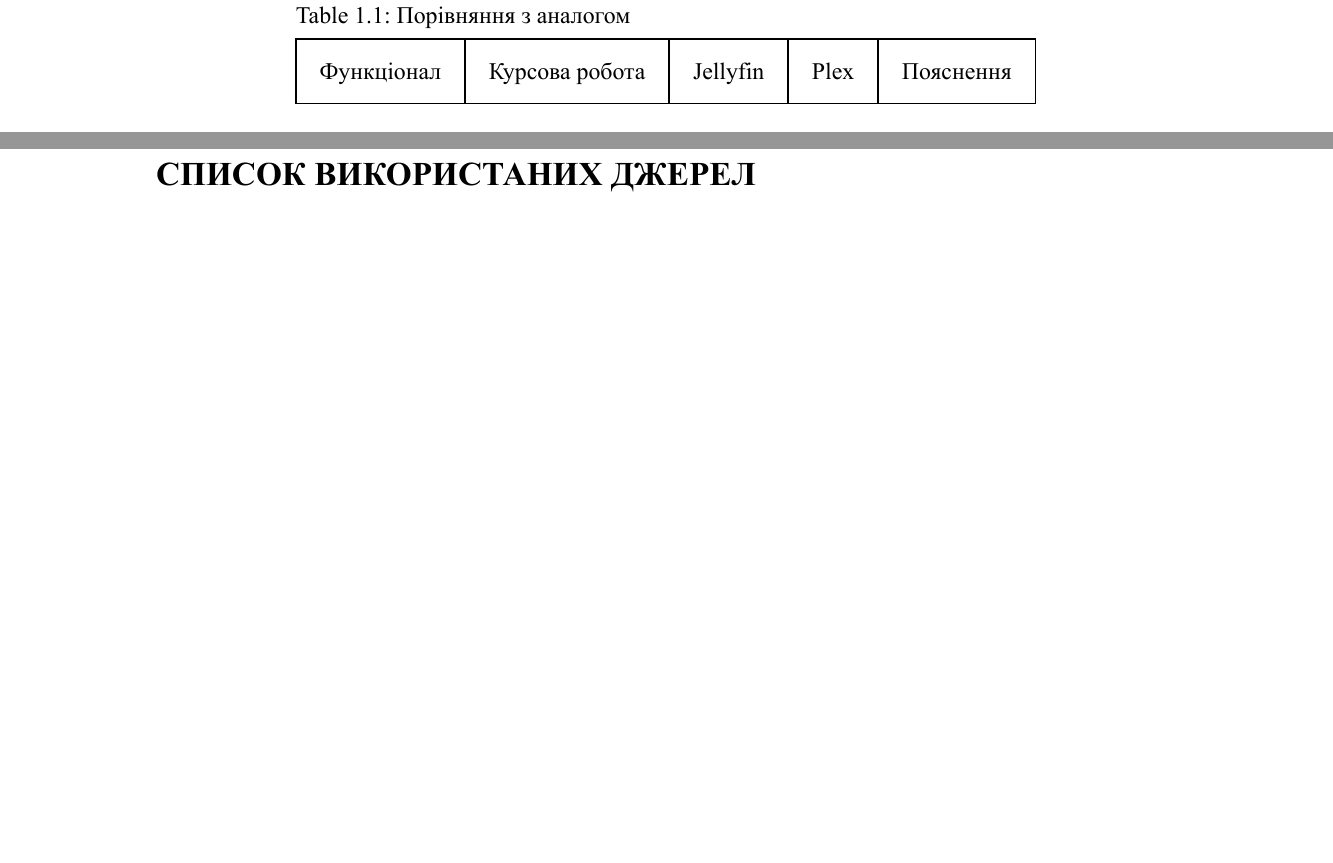
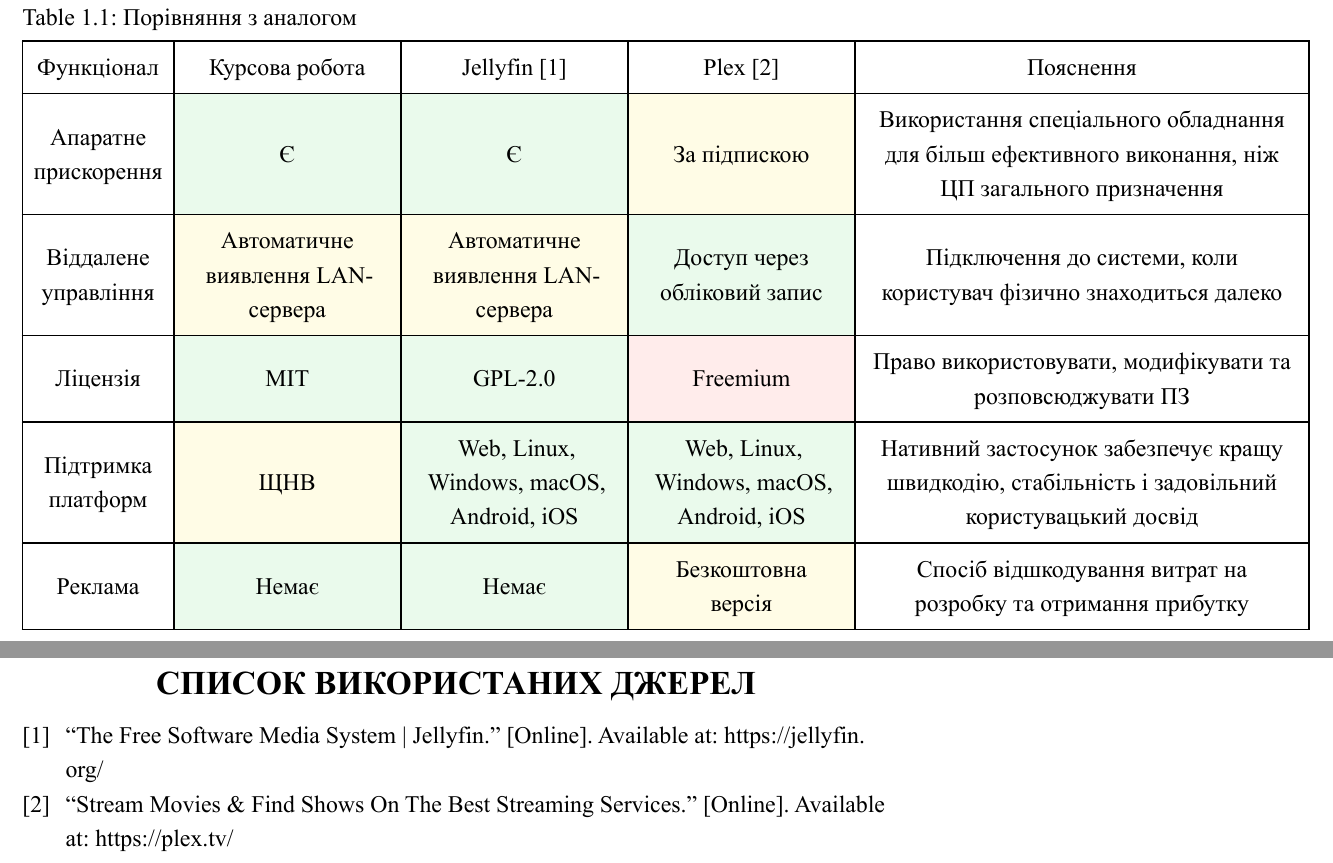
Before and after one commit to fruzitent/kpi, a Typst document (s3_cse/module01/typst/main.typ, which reads s3_cse/module01/typst/body.typ, s3_cse/module01/typst/hayagriva.yml): two parts of pages 6 and 8 of 8, joined at a grey line, cut so that both start at the same text, the shorter picture padded with empty space. Compiled offline with Typst 0.15.

Commit message:
feat(s3_cse/module01): add comparison table

```diff
--- a/s3_cse/module01/typst/body.typ
+++ b/s3_cse/module01/typst/body.typ
@@ -16,4 +18,36 @@
-    table.header([Функціонал], [Курсова робота], [Jellyfin], [Plex], [Пояснення]),
+    columns: (1fr, 1.5fr, 1.5fr, 1.5fr, 3fr),
+    inset: 0.75em,
+    table.header([Функціонал], [Курсова робота], [Jellyfin @jellyfin], [Plex @plex], [Пояснення]),
+    //
+    [Апаратне прискорення],
+    g[Є],
+    g[Є],
+    y[За підпискою],
+    [Використання спеціального обладнання для більш ефективного виконання, ніж ЦП загального призначення],
+    //
+    [Віддалене управління],
+    y[Автоматичне виявлення LAN-сервера],
+    y[Автоматичне виявлення LAN-сервера],
+    g[Доступ через обліковий запис],
+    [Підключення до системи, коли користувач фізично знаходиться далеко],
+    //
+    [Ліцензія],
+    g[MIT],
+    g[GPL-2.0],
+    r[Freemium],
+    [Право використовувати, модифікувати та розповсюджувати ПЗ],
+    //
+    [Підтримка платформ],
+    y[ЩНВ],
+    g[Web, Linux, Windows, macOS, Android, iOS],
+    g[Web, Linux, Windows, macOS, Android, iOS],
+    [Нативний застосунок забезпечує кращу швидкодію, стабільність і задовільний користувацький досвід],
+    //
+    [Реклама],
+    g[Немає],
+    g[Немає],
+    y[Безкоштовна версія],
+    [Спосіб відшкодування витрат на розробку та отримання прибутку],
   ), caption: [Порівняння з аналогом])
 ]
 
--- a/s3_cse/module01/typst/hayagriva.yml
+++ b/s3_cse/module01/typst/hayagriva.yml
@@ -2,3 +2,13 @@
 # @help: https://github.com/typst/hayagriva/blob/main/docs/file-format.md
 
 # TODO: https://github.imc.re/typst/hayagriva/pull/192
+
+jellyfin:
+  title: "The Free Software Media System | Jellyfin"
+  type: "web"
+  url: "https://jellyfin.org"
+
+plex:
+  title: "Stream Movies & Find Shows On The Best Streaming Services"
+  type: "web"
+  url: "https://plex.tv"
```
Also changed, not shown: s3_cse/module01/typst/abbrev.typ (+3 -1 lines), s3_cse/module01/typst/intro.typ (+3 -0 lines), s3_cse/module01/typst/main.typ (+6 -1 lines), s3_cse/module01/typst/body.typ (6 more changed lines).
